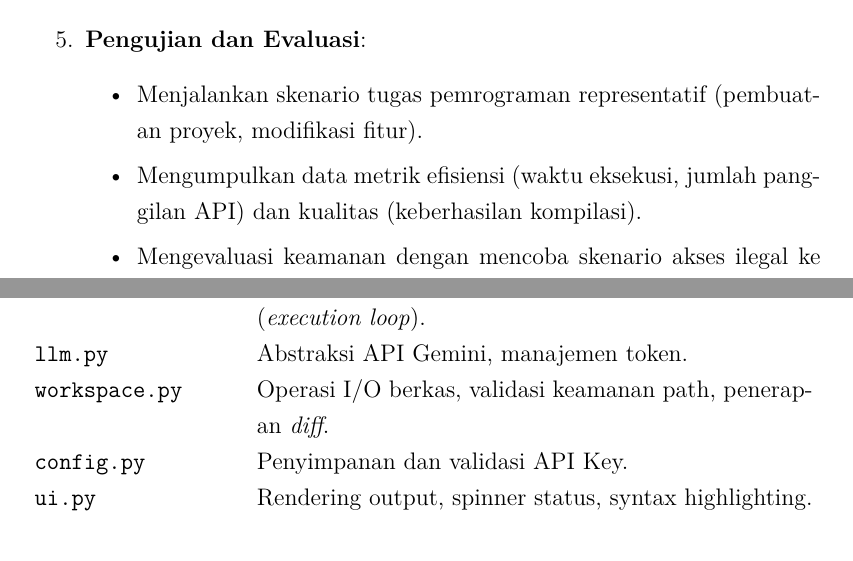
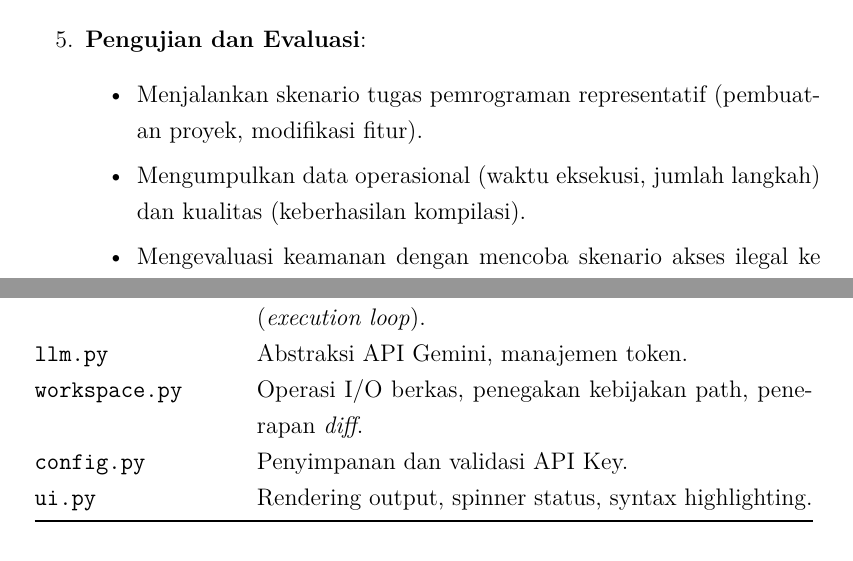
Before and after one commit to gtkrshnaaa/skripsipaicode, a LaTeX thesis (skripsi_latex/main.tex, which reads skripsi_latex/bab3_metodologi.tex): two parts of pages 30 and 32 of 50, joined at a grey line, cut so that both start at the same text. Compiled offline with pdfLaTeX.

Commit message:
chore(bab3): align terminology with observational data

```diff
--- a/skripsi_latex/bab3_metodologi.tex
+++ b/skripsi_latex/bab3_metodologi.tex
@@ -56,7 +56,7 @@ Penelitian ini menggunakan pendekatan \textit{Research and Development} (R\&D) d
   \item \textbf{Pengujian dan Evaluasi}:
   \begin{itemize}
       \item Menjalankan skenario tugas pemrograman representatif (pembuatan proyek, modifikasi fitur).
-      \item Mengumpulkan data metrik efisiensi (waktu eksekusi, jumlah panggilan API) dan kualitas (keberhasilan kompilasi).
+      \item Mengumpulkan data operasional (waktu eksekusi, jumlah langkah) dan kualitas (keberhasilan kompilasi).
       \item Mengevaluasi keamanan dengan mencoba skenario akses ilegal ke direktori sensitif.
   \end{itemize}
 
@@ -117,7 +117,7 @@ Berikut adalah rincian tanggung jawab dari setiap modul dalam sistem:
   \texttt{cli.py} & Entry point, parsing argumen. \\
   \texttt{agent.py} & Logika bisnis utama, perencanaan (\textit{planning}), eksekusi (\textit{execution loop}). \\
   \texttt{llm.py} & Abstraksi API Gemini, manajemen token. \\
-  \texttt{workspace.py} & Operasi I/O berkas, validasi keamanan path, penerapan \textit{diff}. \\
+  \texttt{workspace.py} & Operasi I/O berkas, penegakan kebijakan path, penerapan \textit{diff}. \\
   \texttt{config.py} & Penyimpanan dan validasi API Key. \\
   \texttt{ui.py} & Rendering output, spinner status, syntax highlighting. \\
   \bottomrule
```
